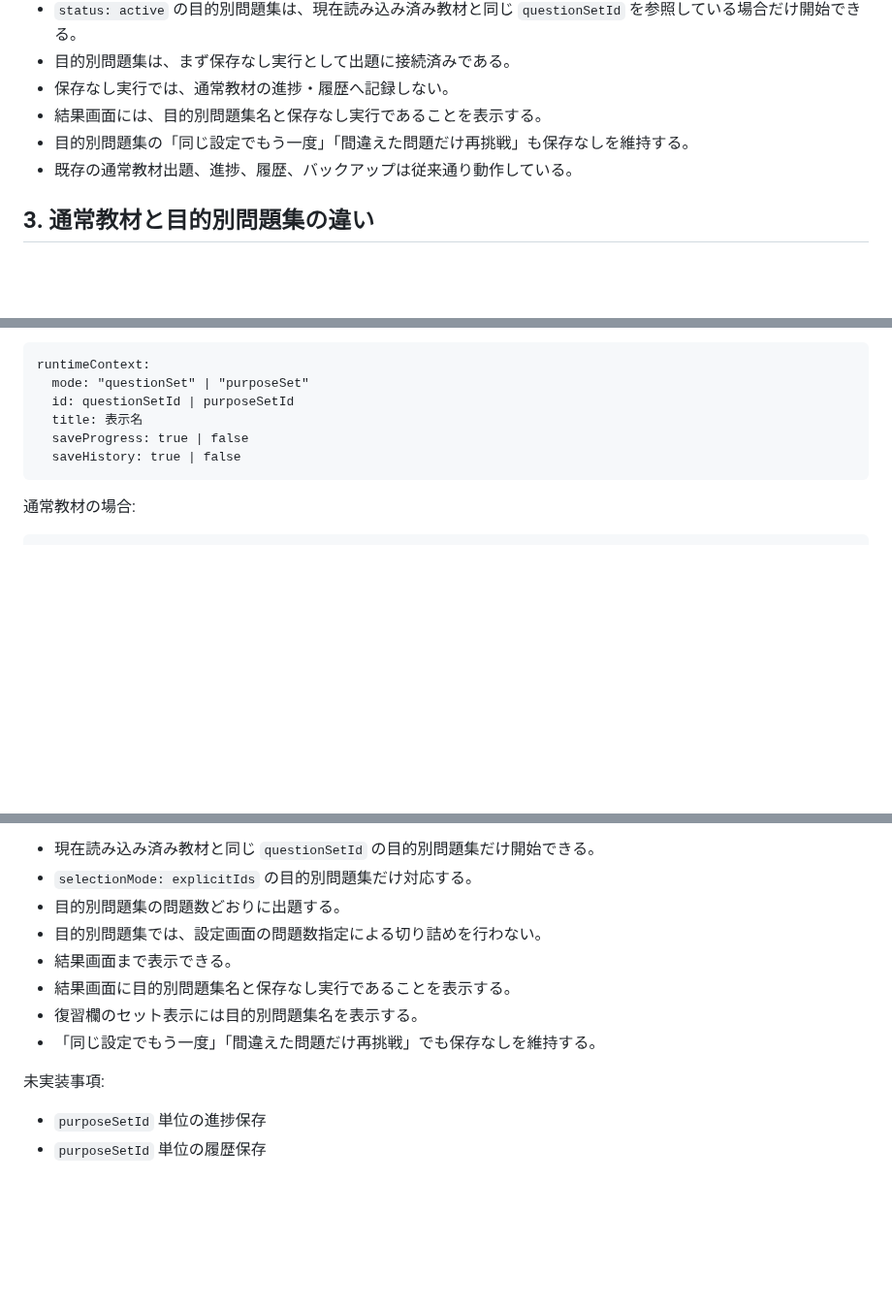
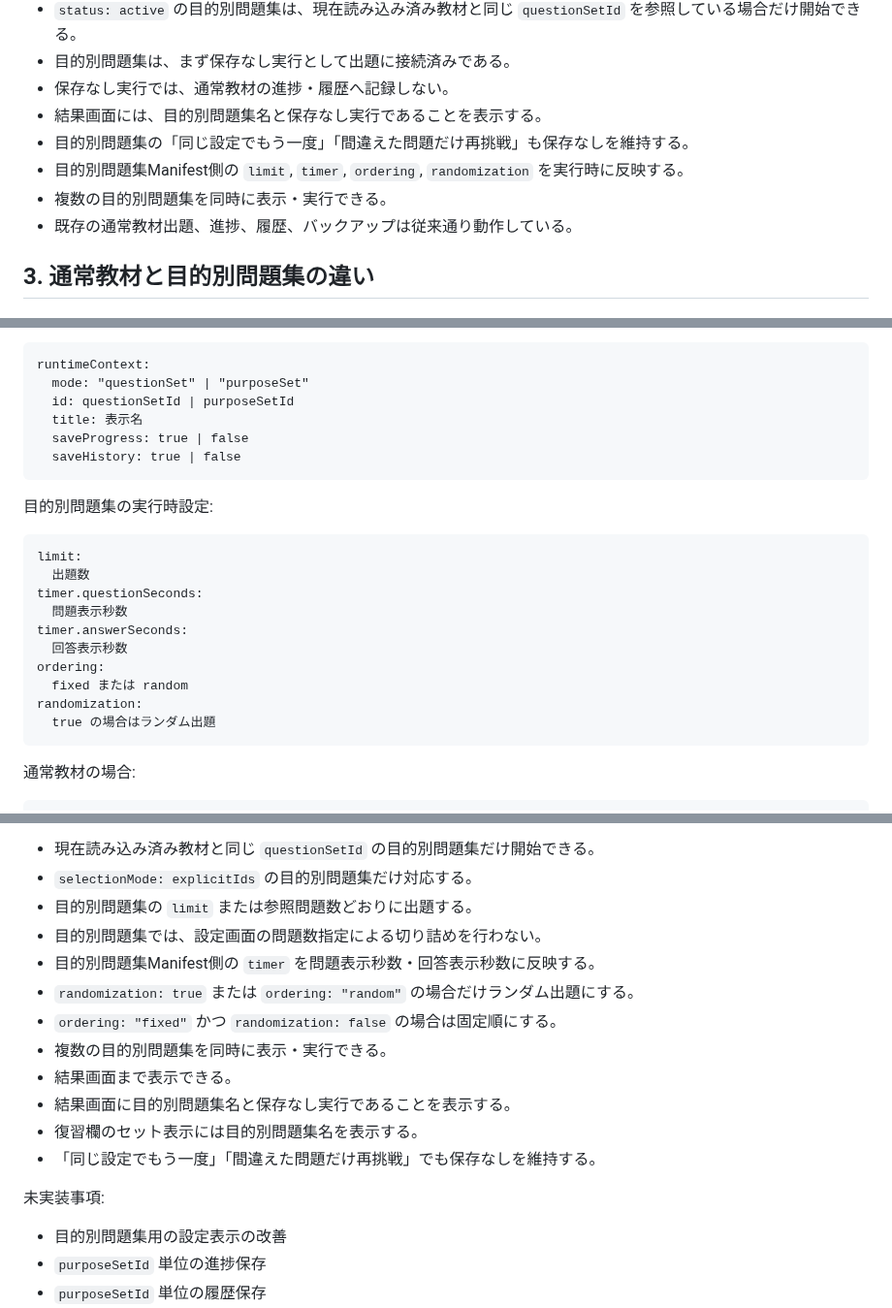
Before and after one commit to jera-takanabe/junior-study-trainer, a Markdown page: docs/design/purpose_set_runtime_design_v0_1.md, 3 parts joined by grey strips. Shown at 97% size. Rendered like a GitHub page; blank space fills up the shorter version.

Commit message:
docs: update purpose set runtime settings

```diff
--- a/docs/design/purpose_set_runtime_design_v0_1.md
+++ b/docs/design/purpose_set_runtime_design_v0_1.md
@@ -19,6 +19,8 @@
 - 保存なし実行では、通常教材の進捗・履歴へ記録しない。
 - 結果画面には、目的別問題集名と保存なし実行であることを表示する。
 - 目的別問題集の「同じ設定でもう一度」「間違えた問題だけ再挑戦」も保存なしを維持する。
+- 目的別問題集Manifest側の `limit`, `timer`, `ordering`, `randomization` を実行時に反映する。
+- 複数の目的別問題集を同時に表示・実行できる。
 - 既存の通常教材出題、進捗、履歴、バックアップは従来通り動作している。
 
 ## 3. 通常教材と目的別問題集の違い
@@ -179,6 +181,19 @@
       saveProgress: true | false
       saveHistory: true | false
 
+目的別問題集の実行時設定:
+
+    limit:
+      出題数
+    timer.questionSeconds:
+      問題表示秒数
+    timer.answerSeconds:
+      回答表示秒数
+    ordering:
+      fixed または random
+    randomization:
+      true の場合はランダム出題
+
 通常教材の場合:
 
     mode = "questionSet"
@@ -258,8 +273,12 @@
 
 - 現在読み込み済み教材と同じ `questionSetId` の目的別問題集だけ開始できる。
 - `selectionMode: explicitIds` の目的別問題集だけ対応する。
-- 目的別問題集の問題数どおりに出題する。
+- 目的別問題集の `limit` または参照問題数どおりに出題する。
 - 目的別問題集では、設定画面の問題数指定による切り詰めを行わない。
+- 目的別問題集Manifest側の `timer` を問題表示秒数・回答表示秒数に反映する。
+- `randomization: true` または `ordering: "random"` の場合だけランダム出題にする。
+- `ordering: "fixed"` かつ `randomization: false` の場合は固定順にする。
+- 複数の目的別問題集を同時に表示・実行できる。
 - 結果画面まで表示できる。
 - 結果画面に目的別問題集名と保存なし実行であることを表示する。
 - 復習欄のセット表示には目的別問題集名を表示する。
@@ -267,6 +286,7 @@
 
 未実装事項:
 
+- 目的別問題集用の設定表示の改善
 - `purposeSetId` 単位の進捗保存
 - `purposeSetId` 単位の履歴保存
 - 目的別問題集の再開
```
